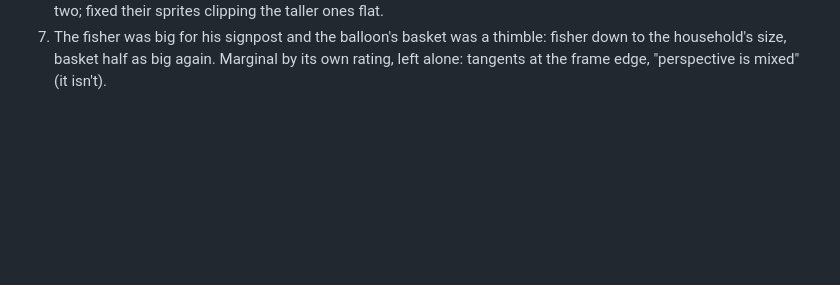
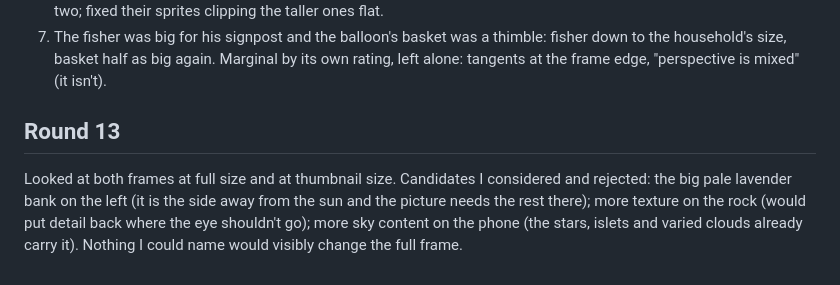
Before and after one commit to ledbetterljoshua/drawn-in-code, a Markdown page: scenes/cloudfall/NOTES.md, the part around the change. Rendered like a GitHub page; blank space fills up the shorter version.

Commit message:
Cloudfall round 13 notes
Co-Authored-By: Claude Opus 5.5 <noreply@anthropic.com>

```diff
--- a/scenes/cloudfall/NOTES.md
+++ b/scenes/cloudfall/NOTES.md
@@ -229,3 +229,10 @@ It still rated eight items visible, so not done. The ones that held up:
    the household's size, basket half as big again.
 Marginal by its own rating, left alone: tangents at the frame edge, "perspective is mixed" (it
 isn't).
+
+## Round 13
+Looked at both frames at full size and at thumbnail size. Candidates I considered and rejected:
+the big pale lavender bank on the left (it is the side away from the sun and the picture needs
+the rest there); more texture on the rock (would put detail back where the eye shouldn't go);
+more sky content on the phone (the stars, islets and varied clouds already carry it). Nothing I
+could name would visibly change the full frame.
```
